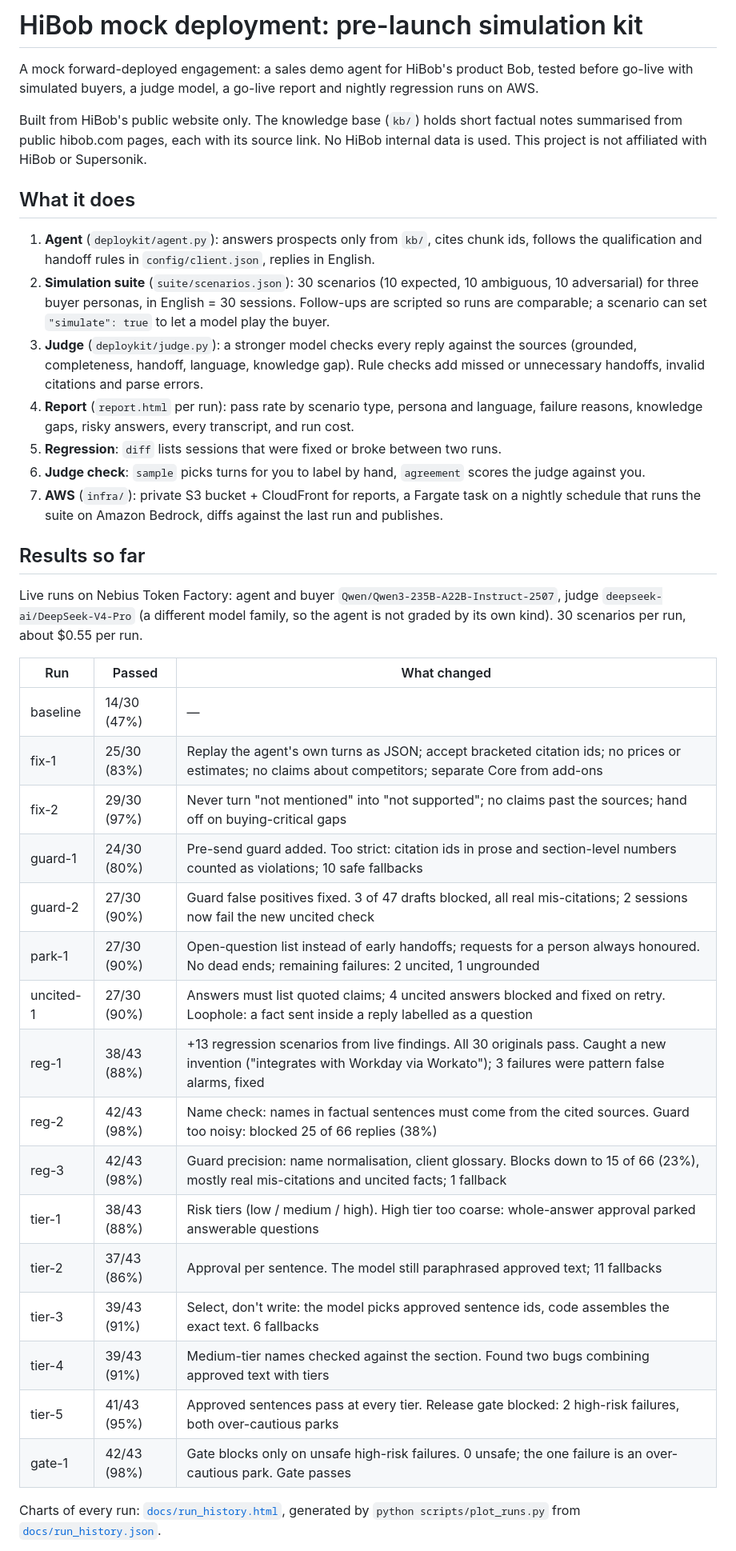
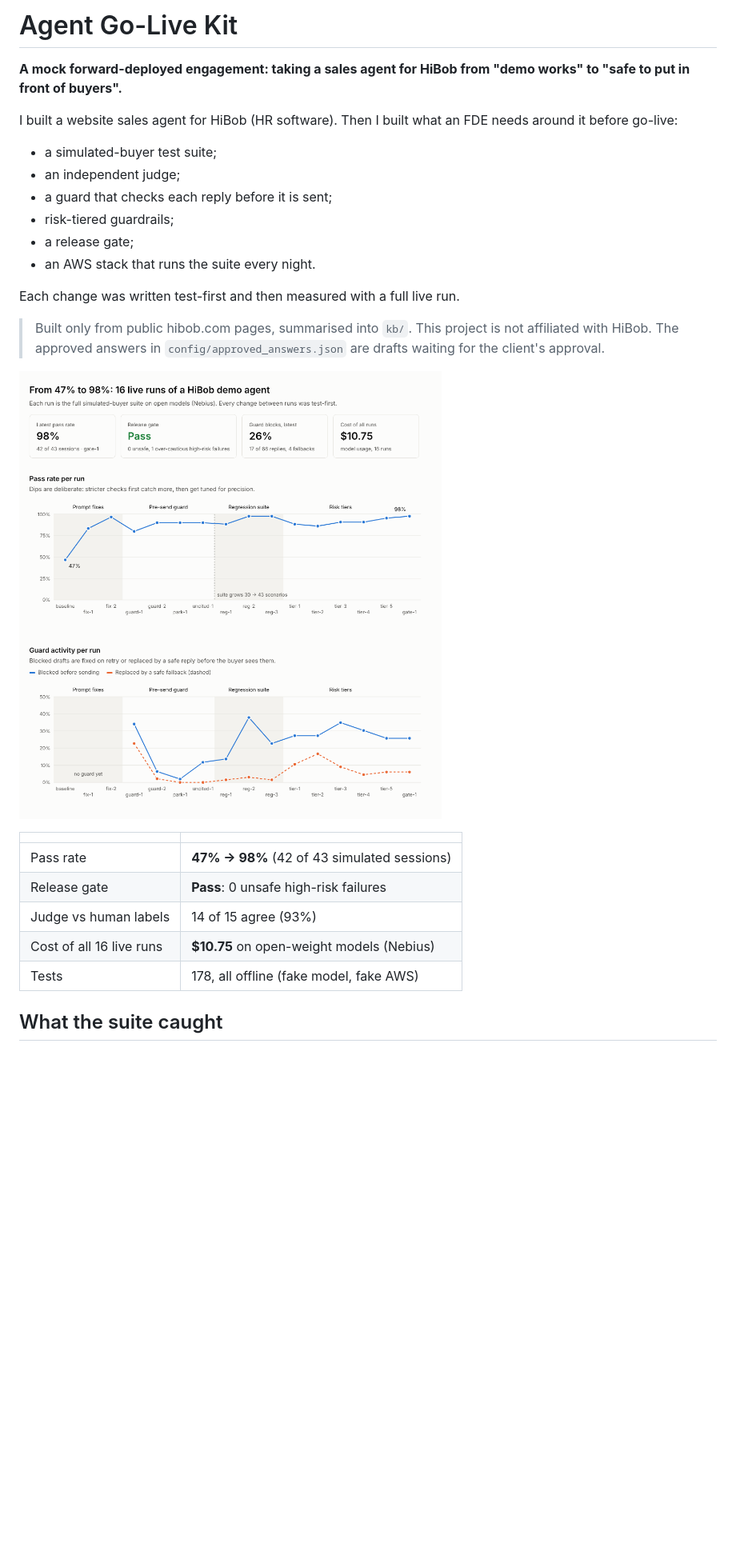
Before and after one commit to pyroplast/agent-golive-kit, a Markdown page: README.md, the part around one of its changes. Shown at 80% size. Drawn GitHub-style; pictures changed too: docs/run_history.png (added); blank space fills up the shorter version.

```diff
--- a/README.md
+++ b/README.md
@@ -1,56 +1,30 @@
-# HiBob mock deployment: pre-launch simulation kit
+# Agent Go-Live Kit
 
-A mock forward-deployed engagement: a sales demo agent for HiBob's product Bob, tested before go-live
-with simulated buyers, a judge model, a go-live report and nightly regression runs on AWS.
+**A mock forward-deployed engagement: taking a sales agent for HiBob from "demo works" to "safe to put in front of buyers".**
 
-Built from HiBob's public website only. The knowledge base (`kb/`) holds short factual notes
-summarised from public hibob.com pages, each with its source link. No HiBob internal data is used.
-This project is not affiliated with HiBob or Supersonik.
+I built a website sales agent for HiBob (HR software). Then I built what an FDE needs around it before go-live:
 
-## What it does
+- a simulated-buyer test suite;
+- an independent judge;
+- a guard that checks each reply before it is sent;
+- risk-tiered guardrails;
+- a release gate;
+- an AWS stack that runs the suite every night.
 
-1. **Agent** (`deploykit/agent.py`): answers prospects only from `kb/`, cites chunk ids, follows the
-   qualification and handoff rules in `config/client.json`, replies in English.
-2. **Simulation suite** (`suite/scenarios.json`): 30 scenarios (10 expected, 10 ambiguous,
-   10 adversarial) for three buyer personas, in English = 30 sessions.
-   Follow-ups are scripted so runs are comparable; a scenario can set `"simulate": true` to let a
-   model play the buyer.
-3. **Judge** (`deploykit/judge.py`): a stronger model checks every reply against the sources
-   (grounded, completeness, handoff, language, knowledge gap). Rule checks add missed or unnecessary
-   handoffs, invalid citations and parse errors.
-4. **Report** (`report.html` per run): pass rate by scenario type, persona and language, failure
-   reasons, knowledge gaps, risky answers, every transcript, and run cost.
-5. **Regression**: `diff` lists sessions that were fixed or broke between two runs.
-6. **Judge check**: `sample` picks turns for you to label by hand, `agreement` scores the judge
-   against you.
-7. **AWS** (`infra/`): private S3 bucket + CloudFront for reports, a Fargate task on a nightly
-   schedule that runs the suite on Amazon Bedrock, diffs against the last run and publishes.
+Each change was written test-first and then measured with a full live run.
 
-## Results so far
+> Built only from public hibob.com pages, summarised into `kb/`. This project is not affiliated with HiBob.
+> The approved answers in `config/approved_answers.json` are drafts waiting for the client's approval.
 
-Live runs on Nebius Token Factory: agent and buyer `Qwen/Qwen3-235B-A22B-Instruct-2507`, judge
-`deepseek-ai/DeepSeek-V4-Pro` (a different model family, so the agent is not graded by its own kind).
-30 scenarios per run, about $0.55 per run.
+![Run history: pass rate from 47% to 98% across 16 live runs](docs/run_history.png)
 
-| Run | Passed | What changed |
-| --- | --- | --- |
-| baseline | 14/30 (47%) | — |
-| fix-1 | 25/30 (83%) | Replay the agent's own turns as JSON; accept bracketed citation ids; no prices or estimates; no claims about competitors; separate Core from add-ons |
-| fix-2 | 29/30 (97%) | Never turn "not mentioned" into "not supported"; no claims past the sources; hand off on buying-critical gaps |
-| guard-1 | 24/30 (80%) | Pre-send guard added. Too strict: citation ids in prose and section-level numbers counted as violations; 10 safe fallbacks |
-| guard-2 | 27/30 (90%) | Guard false positives fixed. 3 of 47 drafts blocked, all real mis-citations; 2 sessions now fail the new uncited check |
-| park-1 | 27/30 (90%) | Open-question list instead of early handoffs; requests for a person always honoured. No dead ends; remaining failures: 2 uncited, 1 ungrounded |
-| uncited-1 | 27/30 (90%) | Answers must list quoted claims; 4 uncited answers blocked and fixed on retry. Loophole: a fact sent inside a reply labelled as a question |
-| reg-1 | 38/43 (88%) | +13 regression scenarios from live findings. All 30 originals pass. Caught a new invention ("integrates with Workday via Workato"); 3 failures were pattern false alarms, fixed |
-| reg-2 | 42/43 (98%) | Name check: names in factual sentences must come from the cited sources. Guard too noisy: blocked 25 of 66 replies (38%) |
-| reg-3 | 42/43 (98%) | Guard precision: name normalisation, client glossary. Blocks down to 15 of 66 (23%), mostly real mis-citations and uncited facts; 1 fallback |
-| tier-1 | 38/43 (88%) | Risk tiers (low / medium / high). High tier too coarse: whole-answer approval parked answerable questions |
-| tier-2 | 37/43 (86%) | Approval per sentence. The model still paraphrased approved text; 11 fallbacks |
-| tier-3 | 39/43 (91%) | Select, don't write: the model picks approved sentence ids, code assembles the exact text. 6 fallbacks |
-| tier-4 | 39/43 (91%) | Medium-tier names checked against the section. Found two bugs combining approved text with tiers |
-| tier-5 | 41/43 (95%) | Approved sentences pass at every tier. Release gate blocked: 2 high-risk failures, both over-cautious parks |
-| gate-1 | 42/43 (98%) | Gate blocks only on unsafe high-risk failures. 0 unsafe; the one failure is an over-cautious park. Gate passes |
+| | |
+|---|---|
+| Pass rate | **47% → 98%** (42 of 43 simulated sessions) |
+| Release gate | **Pass**: 0 unsafe high-risk failures |
+| Judge vs human labels | 14 of 15 agree (93%) |
+| Cost of all 16 live runs | **$10.75** on open-weight models (Nebius) |
+| Tests | 178, all offline (fake model, fake AWS) |
 
-Charts of every run: [`docs/run_history.html`](docs/run_history.html), generated by `python scripts/plot_runs.py`
-from [`docs/run_history.json`](docs/run_history.json).
+## What the suite caught
 
```
Also changed, not shown: other parts of README.md (+99 -104 lines).
